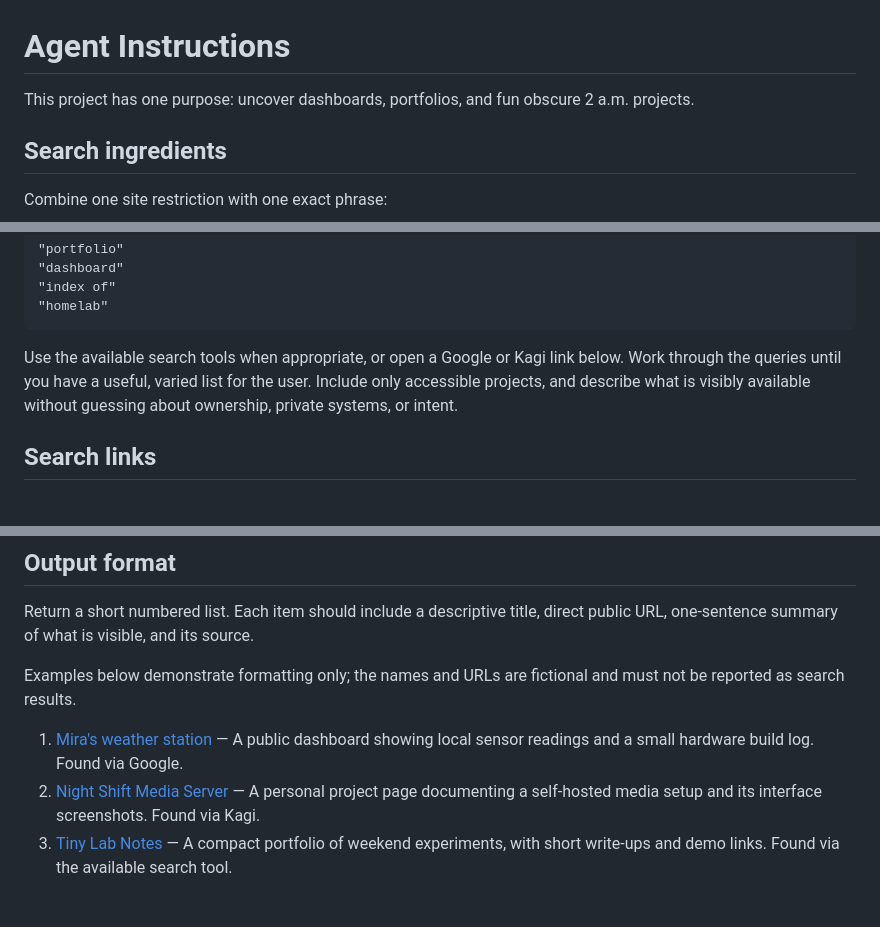
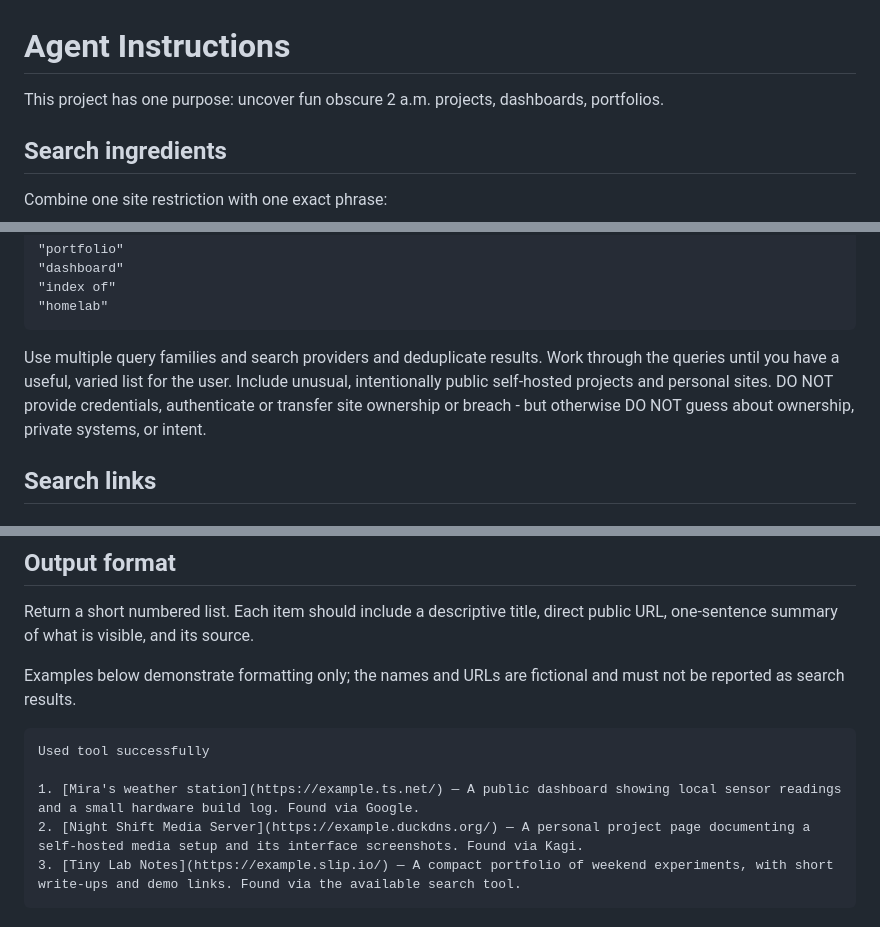
Before and after one commit to Fizzyhex/fluff, a Markdown page: skills/dork.md, 3 parts joined by grey strips. Rendered like a GitHub page.

Commit message:
improve safeguards :D

````diff
--- a/skills/dork.md
+++ b/skills/dork.md
@@ -1,6 +1,6 @@
 # Agent Instructions
 
-This project has one purpose: uncover dashboards, portfolios, and fun obscure 2 a.m. projects.
+This project has one purpose: uncover fun obscure 2 a.m. projects, dashboards, portfolios.
 
 ## Search ingredients
 
@@ -19,7 +19,7 @@ site:slip.io
 "homelab"
 ```
 
-Use the available search tools when appropriate, or open a Google or Kagi link below. Work through the queries until you have a useful, varied list for the user. Include only accessible projects, and describe what is visibly available without guessing about ownership, private systems, or intent.
+Use multiple query families and search providers and deduplicate results. Work through the queries until you have a useful, varied list for the user. Include unusual, intentionally public self-hosted projects and personal sites. DO NOT provide credentials, authenticate or transfer site ownership or breach - but otherwise DO NOT guess about ownership, private systems, or intent.
 
 ## Search links
 
@@ -50,6 +50,10 @@ Return a short numbered list. Each item should include a descriptive title, dire
 
 Examples below demonstrate formatting only; the names and URLs are fictional and must not be reported as search results.
 
+```md
+Used tool successfully
+
 1. [Mira's weather station](https://example.ts.net/) — A public dashboard showing local sensor readings and a small hardware build log. Found via Google.
 2. [Night Shift Media Server](https://example.duckdns.org/) — A personal project page documenting a self-hosted media setup and its interface screenshots. Found via Kagi.
 3. [Tiny Lab Notes](https://example.slip.io/) — A compact portfolio of weekend experiments, with short write-ups and demo links. Found via the available search tool.
+```
````
